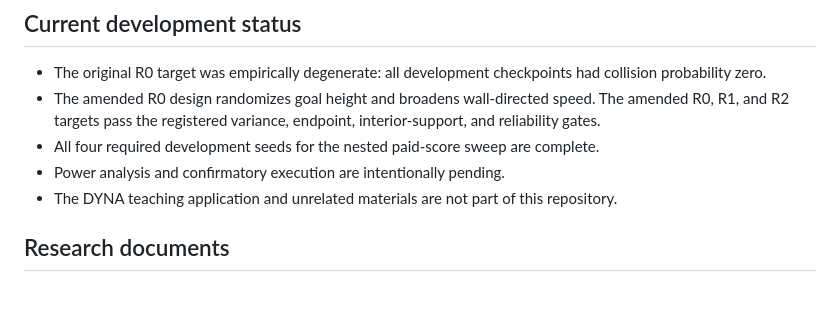
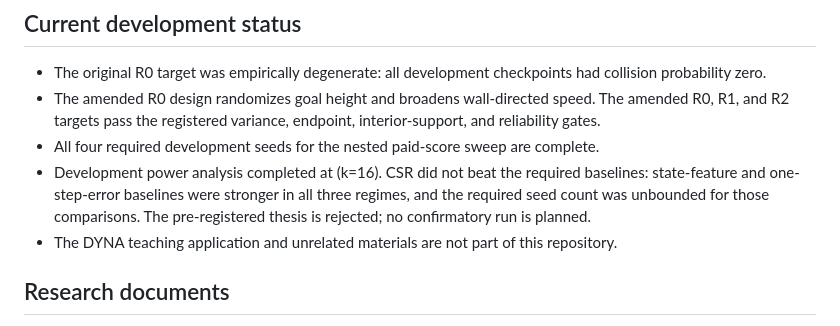
Before and after one commit to HimanshuPathak2725/counterworld, a Markdown page: README.md, the part around the change. Rendered like a GitHub page; blank space fills up the shorter version.

Commit message:
Record development power analysis outcome

```diff
--- a/README.md
+++ b/README.md
@@ -131,7 +131,7 @@ This is a common-random-number coupling, **not a claim that model and environmen
 - The original R0 target was empirically degenerate: all development checkpoints had collision probability zero.
 - The amended R0 design randomizes goal height and broadens wall-directed speed. The amended R0, R1, and R2 targets pass the registered variance, endpoint, interior-support, and reliability gates.
 - All four required development seeds for the nested paid-score sweep are complete.
-- Power analysis and confirmatory execution are intentionally pending.
+- Development power analysis completed at \(k=16\). CSR did not beat the required baselines: state-feature and one-step-error baselines were stronger in all three regimes, and the required seed count was unbounded for those comparisons. The pre-registered thesis is rejected; no confirmatory run is planned.
 - The DYNA teaching application and unrelated materials are not part of this repository.
 
 ## Research documents
```
